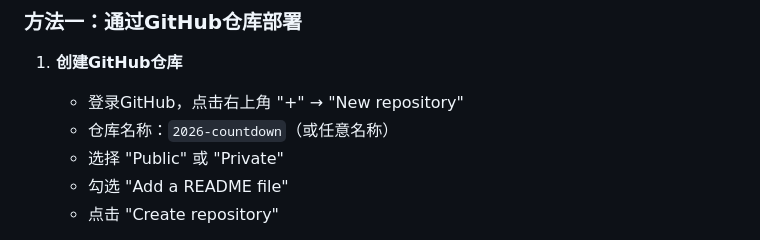
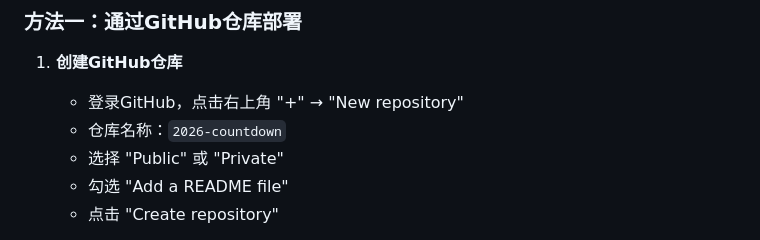
Before and after one commit to wuqi39/2026-countdown, a Markdown page: README.md, the part around the change. Drawn GitHub-style.

Commit message:
更新 README.md 中的仓库名称

```diff
--- a/README.md
+++ b/README.md
@@ -23,7 +23,7 @@
 
 1. **创建GitHub仓库**
    - 登录GitHub，点击右上角 "+" → "New repository"
-   - 仓库名称：`2026-countdown`（或任意名称）
+   - 仓库名称：`2026-countdown`
    - 选择 "Public" 或 "Private"
    - 勾选 "Add a README file"
    - 点击 "Create repository"
```
